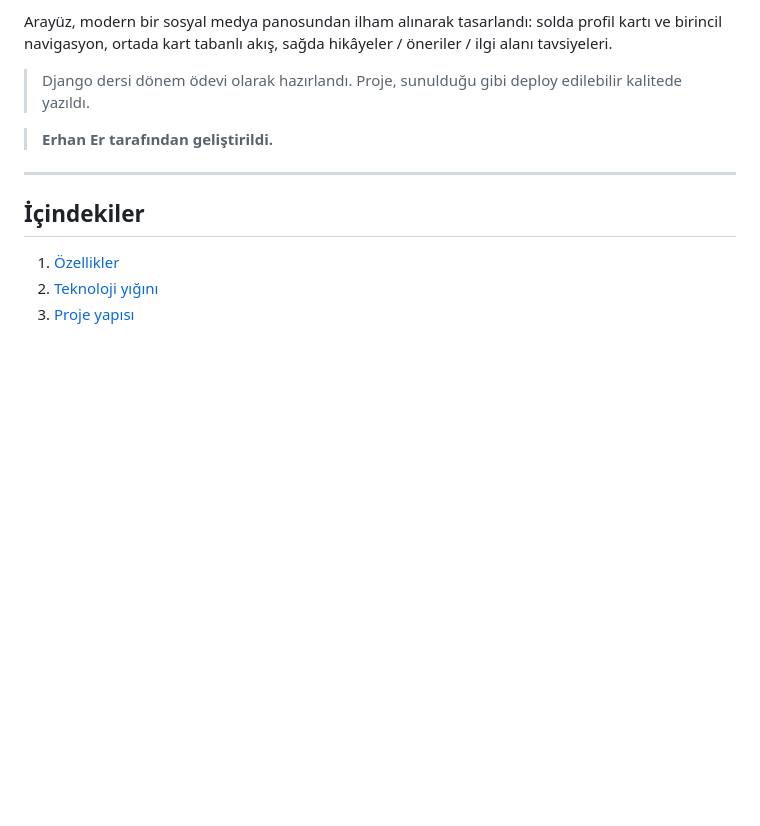
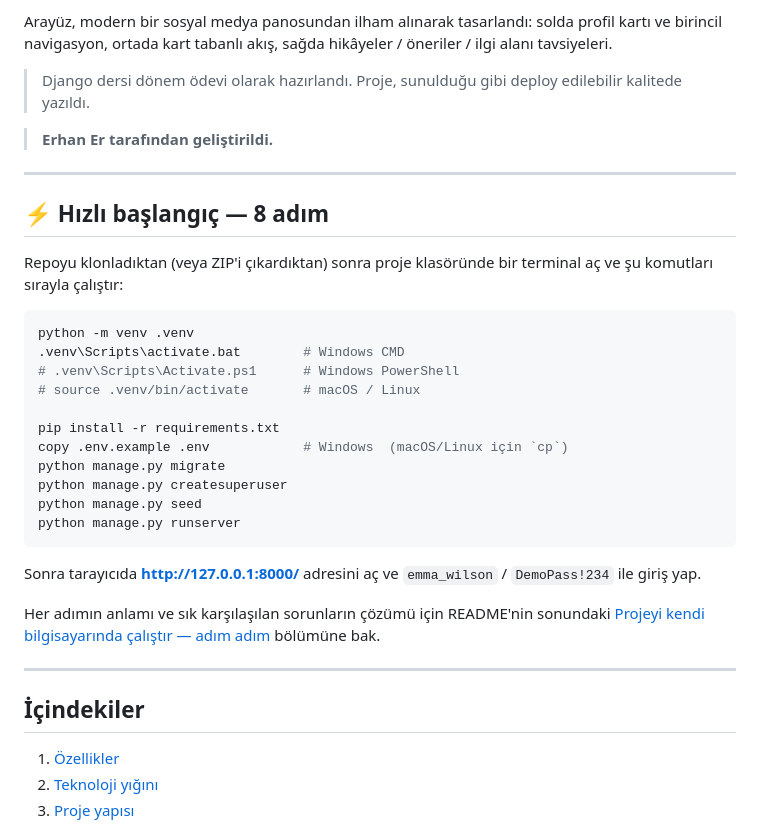
Before and after one commit to erhantechs/Social-Community-and-Content-Sharing-Platform, a Markdown page: README_TR.md, the part around the change. GitHub-like rendering; blank space fills up the shorter version.

````diff
--- a/README_TR.md
+++ b/README_TR.md
@@ -11,6 +11,30 @@ Arayüz, modern bir sosyal medya panosundan ilham alınarak tasarlandı: solda p
 > Django dersi dönem ödevi olarak hazırlandı. Proje, sunulduğu gibi deploy edilebilir kalitede yazıldı.
 
 > **Erhan Er tarafından geliştirildi.**
+
+---
+
+## ⚡ Hızlı başlangıç — 8 adım
+
+Repoyu klonladıktan (veya ZIP'i çıkardıktan) sonra proje klasöründe bir terminal aç ve şu komutları sırayla çalıştır:
+
+```bash
+python -m venv .venv
+.venv\Scripts\activate.bat        # Windows CMD
+# .venv\Scripts\Activate.ps1      # Windows PowerShell
+# source .venv/bin/activate       # macOS / Linux
+
+pip install -r requirements.txt
+copy .env.example .env            # Windows  (macOS/Linux için `cp`)
+python manage.py migrate
+python manage.py createsuperuser
+python manage.py seed
+python manage.py runserver
+```
+
+Sonra tarayıcıda **http://127.0.0.1:8000/** adresini aç ve `emma_wilson` / `DemoPass!234` ile giriş yap.
+
+Her adımın anlamı ve sık karşılaşılan sorunların çözümü için README'nin sonundaki [Projeyi kendi bilgisayarında çalıştır — adım adım](#-projeyi-kendi-bilgisayarında-çalıştır--adım-adım) bölümüne bak.
 
 ---
 
````
Also changed, not shown: README.md (+24 -0 lines).
